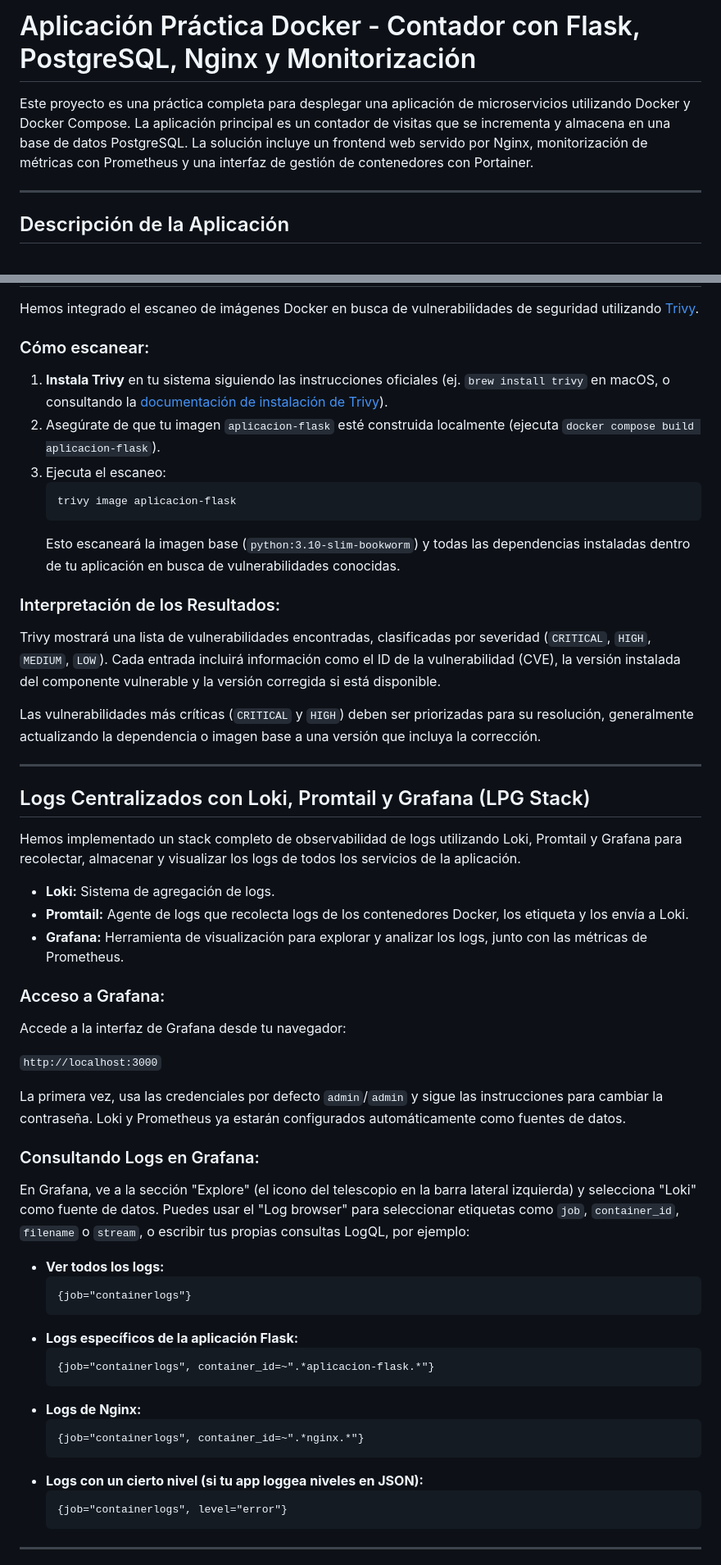
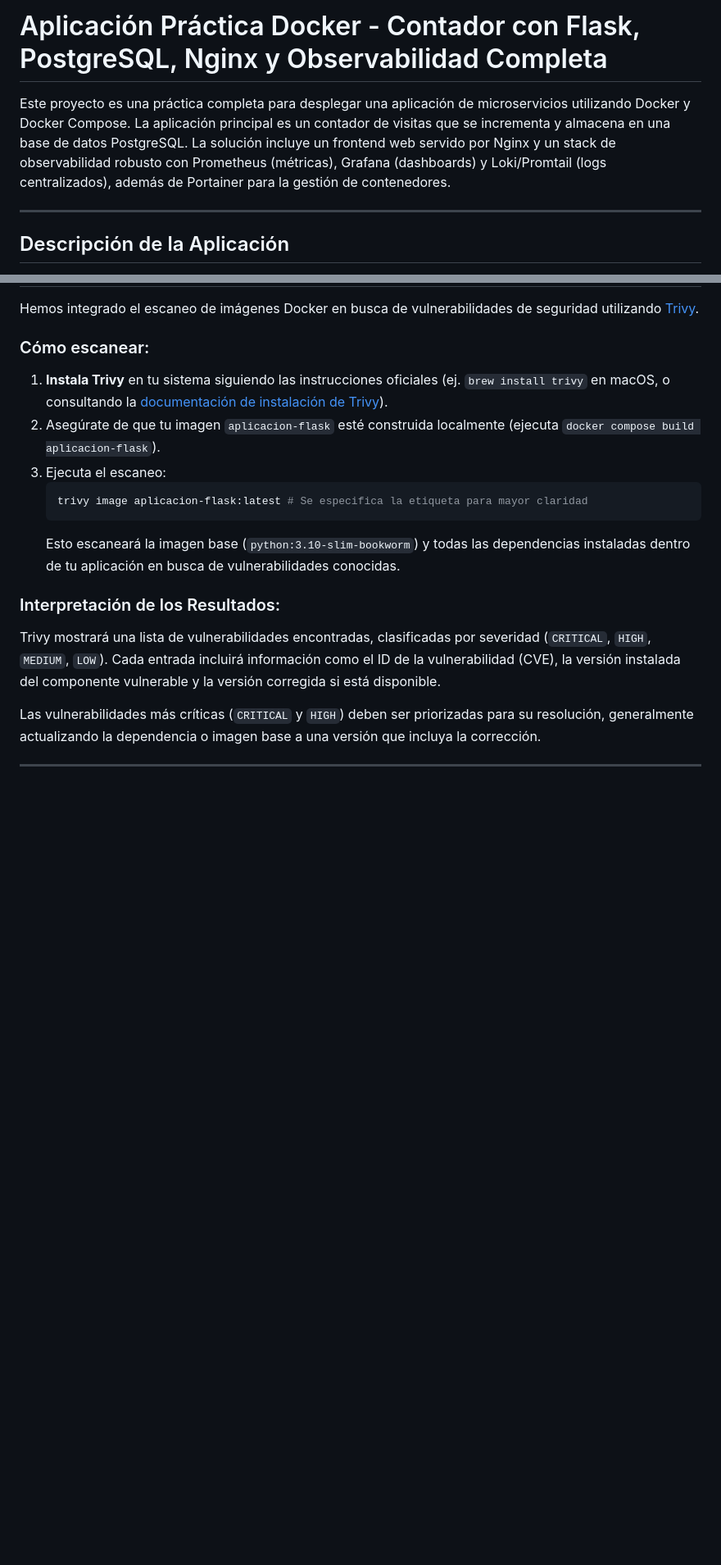
Before and after one commit to KeepCodingCloudDevops12/JosePalenzuela-practicaDOCKER, a Markdown page: README.md, 2 parts joined by grey strips. Shown: that part at 82% size. Rendered like a GitHub page; blank space fills up the shorter version.

````diff
--- a/README.md
+++ b/README.md
@@ -1,6 +1,6 @@
-# Aplicación Práctica Docker - Contador con Flask, PostgreSQL, Nginx y Monitorización
+# Aplicación Práctica Docker - Contador con Flask, PostgreSQL, Nginx y Observabilidad Completa
 
-Este proyecto es una práctica completa para desplegar una aplicación de microservicios utilizando Docker y Docker Compose. La aplicación principal es un contador de visitas que se incrementa y almacena en una base de datos PostgreSQL. La solución incluye un frontend web servido por Nginx, monitorización de métricas con Prometheus y una interfaz de gestión de contenedores con Portainer.
+Este proyecto es una práctica completa para desplegar una aplicación de microservicios utilizando Docker y Docker Compose. La aplicación principal es un contador de visitas que se incrementa y almacena en una base de datos PostgreSQL. La solución incluye un frontend web servido por Nginx y un stack de observabilidad robusto con Prometheus (métricas), Grafana (dashboards) y Loki/Promtail (logs centralizados), además de Portainer para la gestión de contenedores.
 
 ---
 
@@ -199,7 +217,7 @@ Hemos integrado el escaneo de imágenes Docker en busca de vulnerabilidades de s
 2.  Asegúrate de que tu imagen `aplicacion-flask` esté construida localmente (ejecuta `docker compose build aplicacion-flask`).
 3.  Ejecuta el escaneo:
     ```bash
-    trivy image aplicacion-flask
+    trivy image aplicacion-flask:latest # Se especifica la etiqueta para mayor claridad
     ```
     Esto escaneará la imagen base (`python:3.10-slim-bookworm`) y todas las dependencias instaladas dentro de tu aplicación en busca de vulnerabilidades conocidas.
 
@@ -211,41 +229,3 @@ Las vulnerabilidades más críticas (`CRITICAL` y `HIGH`) deben ser priorizadas
 
 ---
 
-## Logs Centralizados con Loki, Promtail y Grafana (LPG Stack)
-
-Hemos implementado un stack completo de observabilidad de logs utilizando Loki, Promtail y Grafana para recolectar, almacenar y visualizar los logs de todos los servicios de la aplicación.
-
-* **Loki:** Sistema de agregación de logs.
-* **Promtail:** Agente de logs que recolecta logs de los contenedores Docker, los etiqueta y los envía a Loki.
-* **Grafana:** Herramienta de visualización para explorar y analizar los logs, junto con las métricas de Prometheus.
-
-### Acceso a Grafana:
-
-Accede a la interfaz de Grafana desde tu navegador:
-
-`http://localhost:3000`
-
-La primera vez, usa las credenciales por defecto `admin`/`admin` y sigue las instrucciones para cambiar la contraseña. Loki y Prometheus ya estarán configurados automáticamente como fuentes de datos.
-
-### Consultando Logs en Grafana:
-
-En Grafana, ve a la sección "Explore" (el icono del telescopio en la barra lateral izquierda) y selecciona "Loki" como fuente de datos. Puedes usar el "Log browser" para seleccionar etiquetas como `job`, `container_id`, `filename` o `stream`, o escribir tus propias consultas LogQL, por ejemplo:
-
-* **Ver todos los logs:**
-    ```logql
-    {job="containerlogs"}
-    ```
-* **Logs específicos de la aplicación Flask:**
-    ```logql
-    {job="containerlogs", container_id=~".*aplicacion-flask.*"}
-    ```
-* **Logs de Nginx:**
-    ```logql
-    {job="containerlogs", container_id=~".*nginx.*"}
-    ```
-* **Logs con un cierto nivel (si tu app loggea niveles en JSON):**
-    ```logql
-    {job="containerlogs", level="error"}
-    ```
----
-
````
Also changed, not shown: other parts of README.md (+62 -58 lines).
